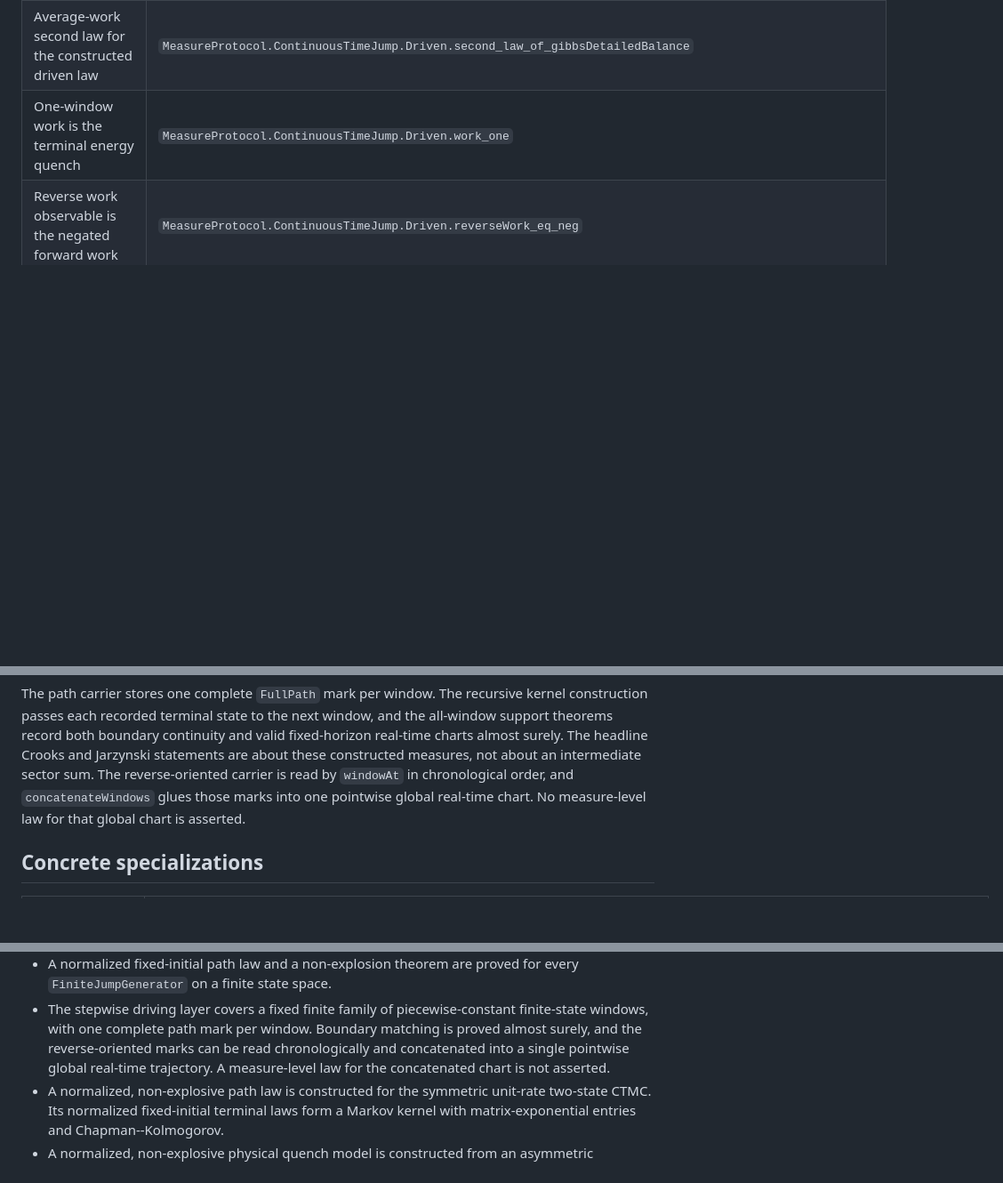
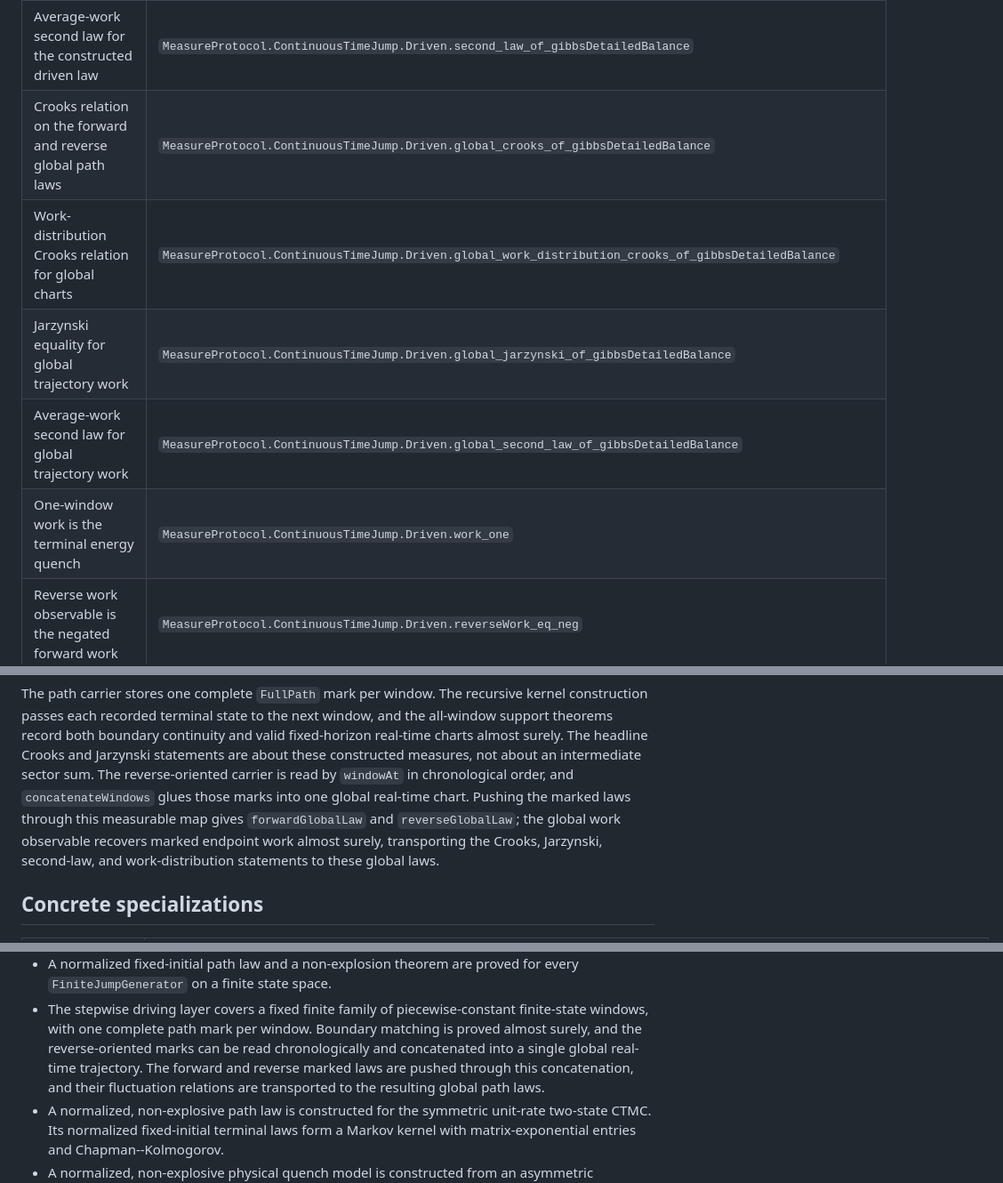
Before and after one commit to kiyo-e/CrooksJarzynskiLean, a Markdown page: FORMALIZATION.md, 3 parts joined by grey strips. Shown at 89% size. GitHub-like rendering; blank space fills up the shorter version.

```diff
--- a/FORMALIZATION.md
+++ b/FORMALIZATION.md
@@ -134,6 +147,10 @@ change-of-variables lemmas above expose this as a reusable public API in
 | Crooks relation on the constructed driven path laws | `MeasureProtocol.ContinuousTimeJump.Driven.crooks_of_gibbsDetailedBalance` |
 | Jarzynski equality on the constructed forward driven law | `MeasureProtocol.ContinuousTimeJump.Driven.jarzynski_of_gibbsDetailedBalance` |
 | Average-work second law for the constructed driven law | `MeasureProtocol.ContinuousTimeJump.Driven.second_law_of_gibbsDetailedBalance` |
+| Crooks relation on the forward and reverse global path laws | `MeasureProtocol.ContinuousTimeJump.Driven.global_crooks_of_gibbsDetailedBalance` |
+| Work-distribution Crooks relation for global charts | `MeasureProtocol.ContinuousTimeJump.Driven.global_work_distribution_crooks_of_gibbsDetailedBalance` |
+| Jarzynski equality for global trajectory work | `MeasureProtocol.ContinuousTimeJump.Driven.global_jarzynski_of_gibbsDetailedBalance` |
+| Average-work second law for global trajectory work | `MeasureProtocol.ContinuousTimeJump.Driven.global_second_law_of_gibbsDetailedBalance` |
 | One-window work is the terminal energy quench | `MeasureProtocol.ContinuousTimeJump.Driven.work_one` |
 | Reverse work observable is the negated forward work | `MeasureProtocol.ContinuousTimeJump.Driven.reverseWork_eq_neg` |
 | Work-distribution Crooks relation for driven protocols | `MeasureProtocol.ContinuousTimeJump.Driven.work_distribution_crooks_of_gibbsDetailedBalance` |
@@ -154,8 +172,10 @@ fixed-horizon real-time charts almost surely. The
 headline Crooks and Jarzynski statements are about these constructed measures,
 not about an intermediate sector sum. The reverse-oriented carrier is read by
 `windowAt` in chronological order, and `concatenateWindows` glues those marks
-into one pointwise global real-time chart. No measure-level law for that global
-chart is asserted.
+into one global real-time chart. Pushing the marked laws through this measurable
+map gives `forwardGlobalLaw` and `reverseGlobalLaw`; the global work observable
+recovers marked endpoint work almost surely, transporting the Crooks,
+Jarzynski, second-law, and work-distribution statements to these global laws.
 
 ## Concrete specializations
 
@@ -294,8 +314,10 @@ reversed paths is itself a theorem.
 - The stepwise driving layer covers a fixed finite family of piecewise-constant
   finite-state windows, with one complete path mark per window. Boundary
   matching is proved almost surely, and the reverse-oriented marks can be read
-  chronologically and concatenated into a single pointwise global real-time
-  trajectory. A measure-level law for the concatenated chart is not asserted.
+  chronologically and concatenated into a single global real-time trajectory.
+  The forward and reverse marked laws are pushed through this concatenation,
+  and their fluctuation relations are transported to the resulting global
+  path laws.
 - A normalized, non-explosive path law is constructed for the symmetric
   unit-rate two-state CTMC. Its normalized fixed-initial terminal laws form a
   Markov kernel with matrix-exponential entries and Chapman--Kolmogorov.
```
Also changed, not shown: other parts of FORMALIZATION.md (+14 -0 lines), DRIVEN_PROTOCOL.md (+31 -3 lines), README.md (+9 -2 lines).
